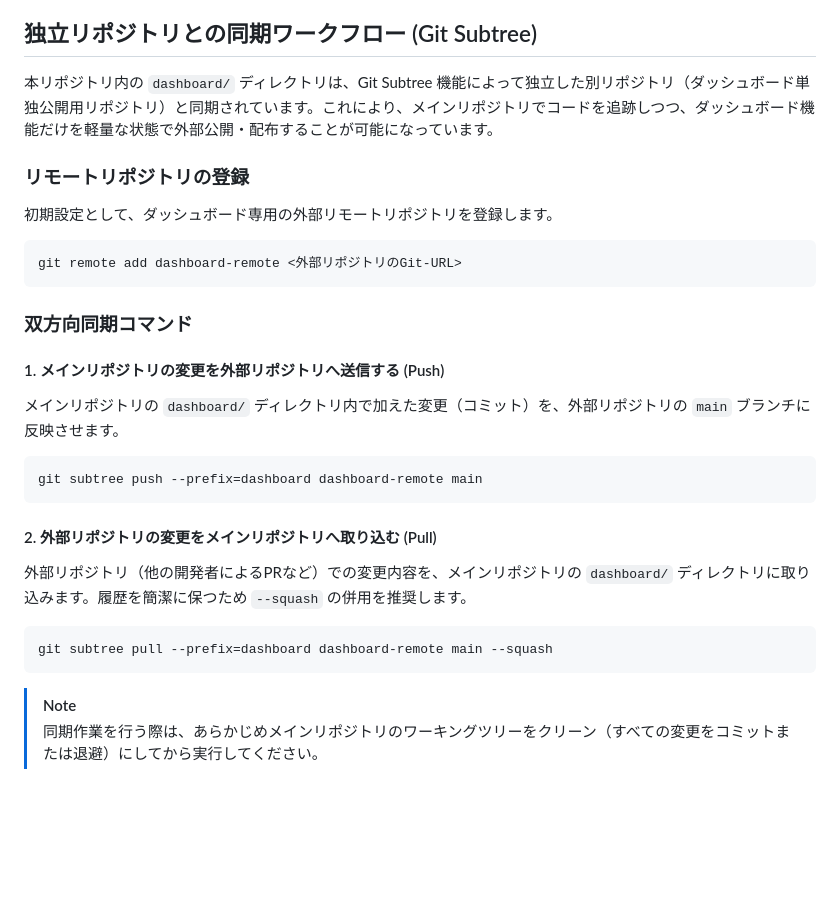
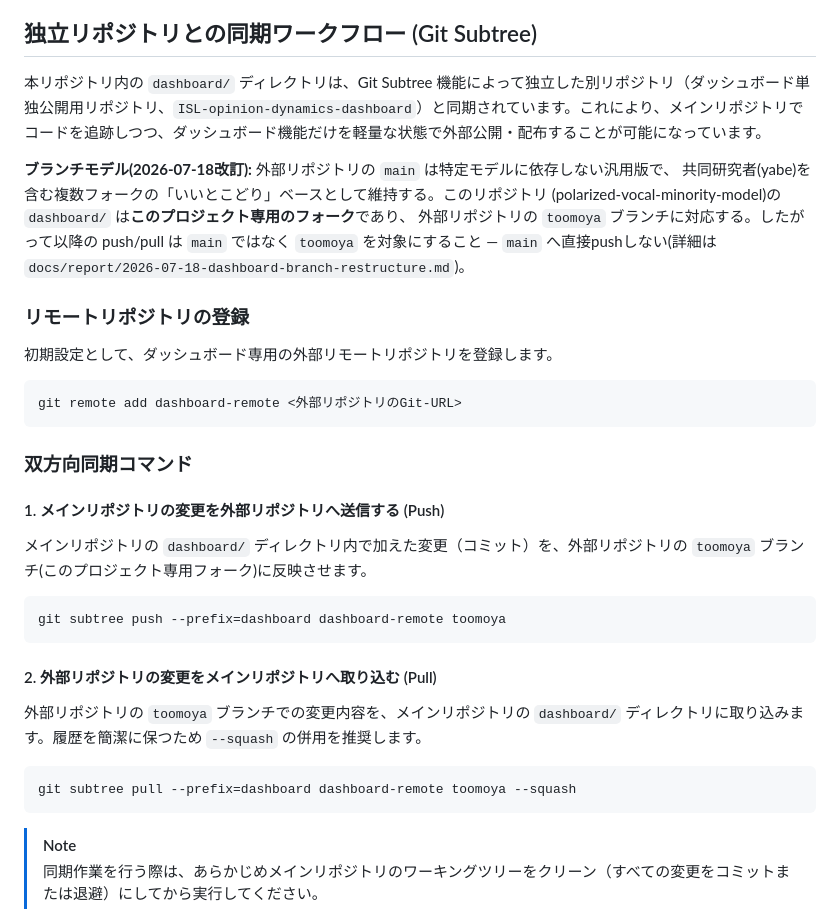
Before and after one commit to tooooomoya/isl-opinion-dynamics-dashboard, a Markdown page: README.md, the part around the change. Rendered like a GitHub page; blank space fills up the shorter version.

Commit message:
docs: point dashboard subtree sync at toomoya, not main
The external dashboard repo's main branch is being restructured into a
generic, model-agnostic shared base (see docs/report/2026-07-18-dashboard-
branch-restructure.md); this project's own paper-specific dashboard work
moves to a new toomoya branch. Update the subtree push/pull command examples
accordingly so future syncs don't land on main.

````diff
--- a/README.md
+++ b/README.md
@@ -464,7 +464,14 @@ opinionの値はカテゴリカルパレットとは別の、diverging青↔赤
 
 ## 独立リポジトリとの同期ワークフロー (Git Subtree)
 
-本リポジトリ内の `dashboard/` ディレクトリは、Git Subtree 機能によって独立した別リポジトリ（ダッシュボード単独公開用リポジトリ）と同期されています。これにより、メインリポジトリでコードを追跡しつつ、ダッシュボード機能だけを軽量な状態で外部公開・配布することが可能になっています。
+本リポジトリ内の `dashboard/` ディレクトリは、Git Subtree 機能によって独立した別リポジトリ（ダッシュボード単独公開用リポジトリ、`ISL-opinion-dynamics-dashboard`）と同期されています。これにより、メインリポジトリでコードを追跡しつつ、ダッシュボード機能だけを軽量な状態で外部公開・配布することが可能になっています。
+
+**ブランチモデル(2026-07-18改訂):** 外部リポジトリの `main` は特定モデルに依存しない汎用版で、
+共同研究者(yabe)を含む複数フォークの「いいとこどり」ベースとして維持する。このリポジトリ
+(polarized-vocal-minority-model)の `dashboard/` は**このプロジェクト専用のフォーク**であり、
+外部リポジトリの `toomoya` ブランチに対応する。したがって以降の push/pull は `main` ではなく
+`toomoya` を対象にすること — `main` へ直接pushしない(詳細は
+`docs/report/2026-07-18-dashboard-branch-restructure.md`)。
 
 ### リモートリポジトリの登録
 初期設定として、ダッシュボード専用の外部リモートリポジトリを登録します。
@@ -475,15 +482,15 @@ git remote add dashboard-remote <外部リポジトリのGit-URL>
 ### 双方向同期コマンド
 
 #### 1. メインリポジトリの変更を外部リポジトリへ送信する (Push)
-メインリポジトリの `dashboard/` ディレクトリ内で加えた変更（コミット）を、外部リポジトリの `main` ブランチに反映させます。
+メインリポジトリの `dashboard/` ディレクトリ内で加えた変更（コミット）を、外部リポジトリの `toomoya` ブランチ(このプロジェクト専用フォーク)に反映させます。
 ```bash
-git subtree push --prefix=dashboard dashboard-remote main
+git subtree push --prefix=dashboard dashboard-remote toomoya
 ```
 
 #### 2. 外部リポジトリの変更をメインリポジトリへ取り込む (Pull)
-外部リポジトリ（他の開発者によるPRなど）での変更内容を、メインリポジトリの `dashboard/` ディレクトリに取り込みます。履歴を簡潔に保つため `--squash` の併用を推奨します。
+外部リポジトリの `toomoya` ブランチでの変更内容を、メインリポジトリの `dashboard/` ディレクトリに取り込みます。履歴を簡潔に保つため `--squash` の併用を推奨します。
 ```bash
-git subtree pull --prefix=dashboard dashboard-remote main --squash
+git subtree pull --prefix=dashboard dashboard-remote toomoya --squash
 ```
 
 > [!NOTE]
````
